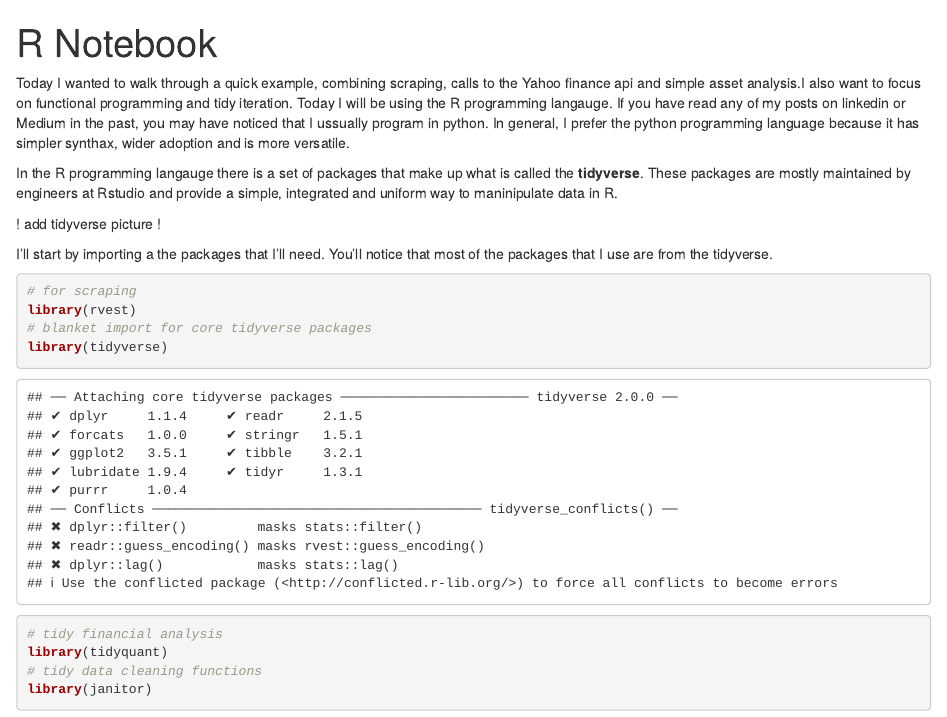
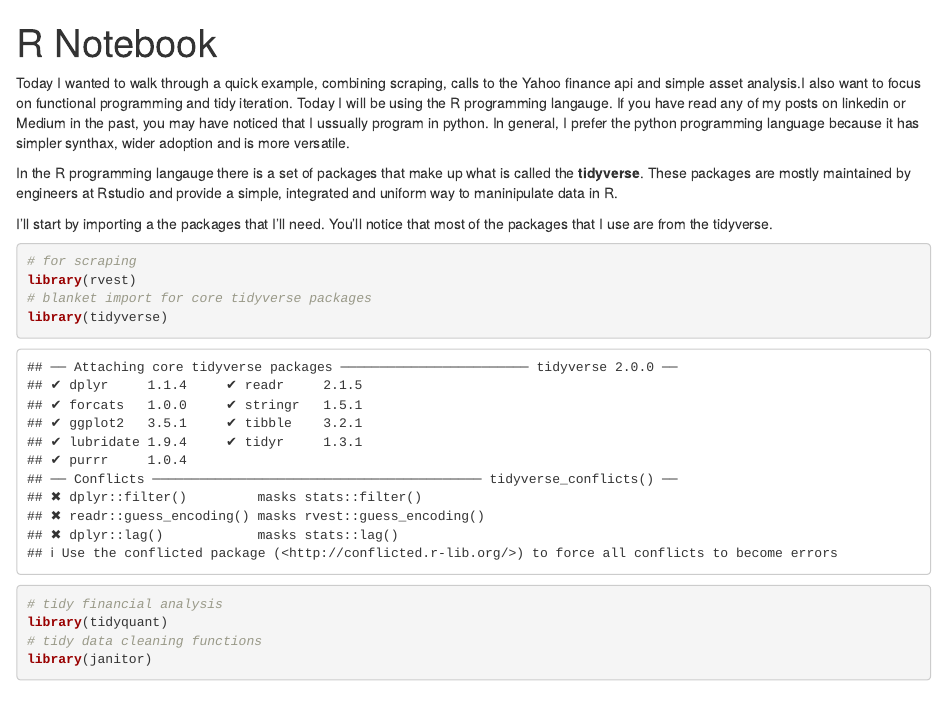
Before and after one commit to pysr1/medium_sp500, an R Markdown document (Medium_SP500/notebook.Rmd): the page in a window 1100 px wide, from its top. Rendered offline with R 4.5, knitr and Pandoc, with nearby package versions; some code elsewhere in the file could not run offline; column names are cleaned by a stand-in for the janitor package.

Commit message:
Update notebook.Rmd

```diff
--- a/Medium_SP500/notebook.Rmd
+++ b/Medium_SP500/notebook.Rmd
@@ -7,7 +7,7 @@ Today I wanted to walk through a quick example, combining scraping, calls to the
 
 In the R programming langauge there is a set of packages that make up what is called the **tidyverse**. These packages are mostly maintained by engineers at Rstudio and provide a simple, integrated and uniform way to maninipulate data in R.
 
-! add tidyverse picture !
+
 
 I'll start by importing a the packages that I'll need. You'll notice that most of the packages that I use are from the tidyverse.
 
```
